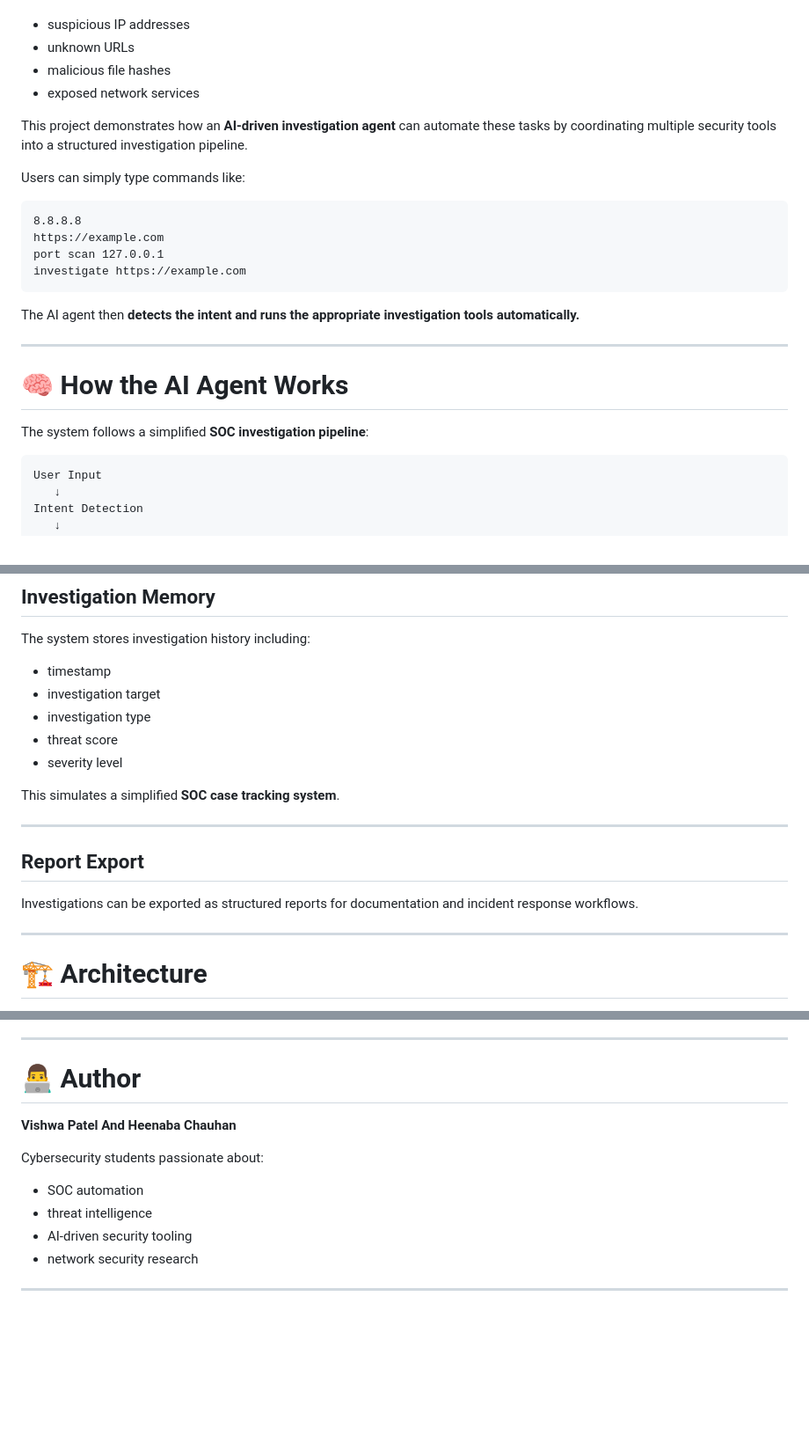
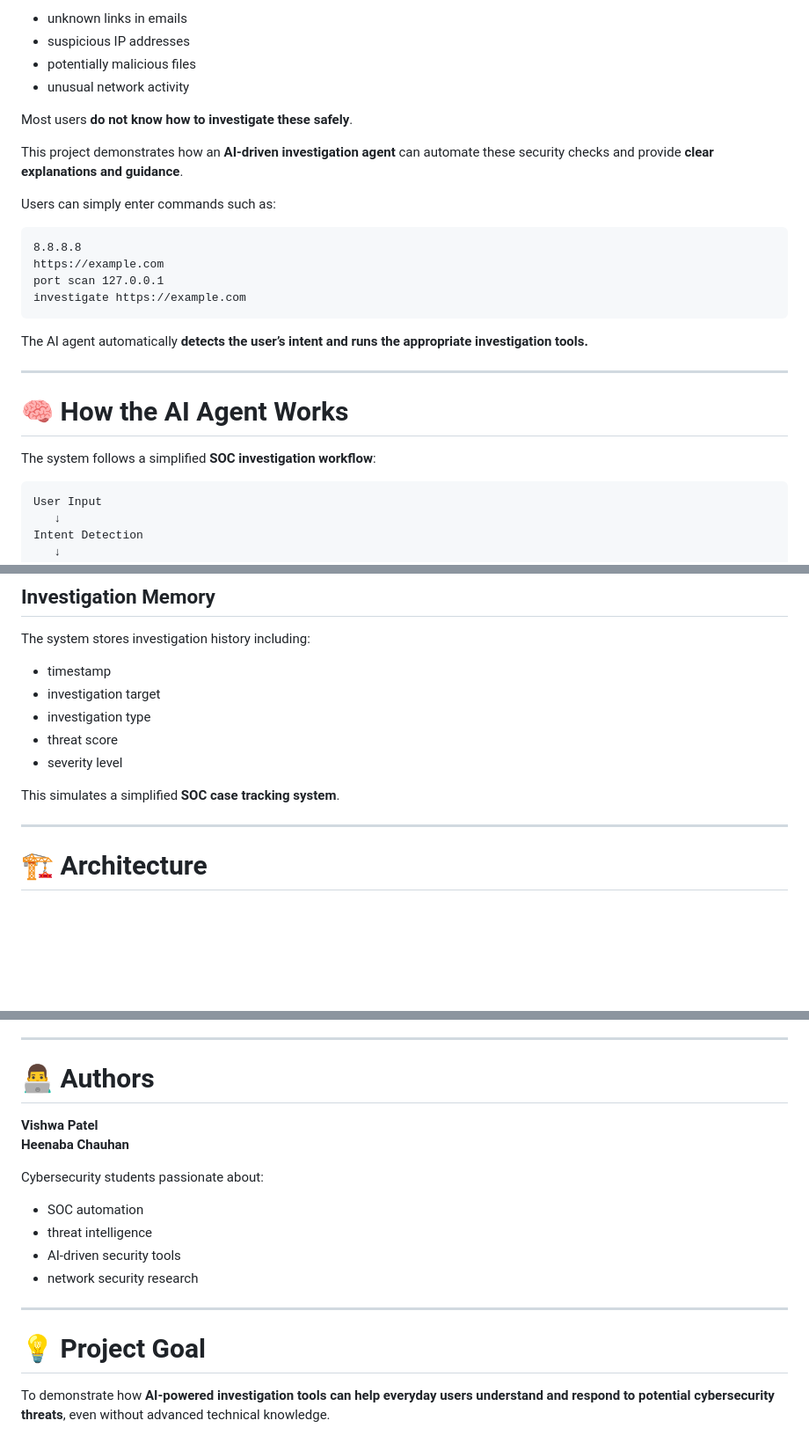
Before and after one commit to Rogger1412/soc-ai-security-agent, a Markdown page: README.md, 3 parts joined by grey strips. Shown at 88% size. Drawn GitHub-style; blank space fills up the shorter version.

````diff
--- a/README.md
+++ b/README.md
@@ -35,12 +37,14 @@ Security analysts frequently investigate indicators such as:
 
+- unknown links in emails
 - suspicious IP addresses
-- unknown URLs
-- malicious file hashes
-- exposed network services
+- potentially malicious files
+- unusual network activity
 
-This project demonstrates how an **AI-driven investigation agent** can automate these tasks by coordinating multiple security tools into a structured investigation pipeline.
+Most users **do not know how to investigate these safely**.
 
-Users can simply type commands like:
+This project demonstrates how an **AI-driven investigation agent** can automate these security checks and provide **clear explanations and guidance**.
+
+Users can simply enter commands such as:
 
 ```
 8.8.8.8
@@ -49,13 +53,13 @@ port scan 127.0.0.1
 investigate https://example.com
 ```
 
-The AI agent then **detects the intent and runs the appropriate investigation tools automatically.**
+The AI agent automatically **detects the user’s intent and runs the appropriate investigation tools.**
 
 ---
 
 # 🧠 How the AI Agent Works
 
-The system follows a simplified **SOC investigation pipeline**:
+The system follows a simplified **SOC investigation workflow**:
 
 ```
 User Input
@@ -161,12 +167,6 @@ The system stores investigation history including:
 - severity level
 
 This simulates a simplified **SOC case tracking system**.
-
----
-
-## Report Export
-
-Investigations can be exported as structured reports for documentation and incident response workflows.
 
 ---
 
@@ -282,14 +282,20 @@ This project demonstrates key cybersecurity concepts including:
 
 ---
 
-# 👨‍💻 Author
+# 👨‍💻 Authors
 
-**Vishwa Patel And Heenaba Chauhan**
+**Vishwa Patel**
+**Heenaba Chauhan**
 
 Cybersecurity students passionate about:
+
 - SOC automation
 - threat intelligence
-- AI-driven security tooling
+- AI-driven security tools
 - network security research
 
 ---
+
+# 💡 Project Goal
+
+To demonstrate how **AI-powered investigation tools can help everyday users understand and respond to potential cybersecurity threats**, even without advanced technical knowledge.
````
Also changed, not shown: other parts of README.md (+23 -19 lines).
